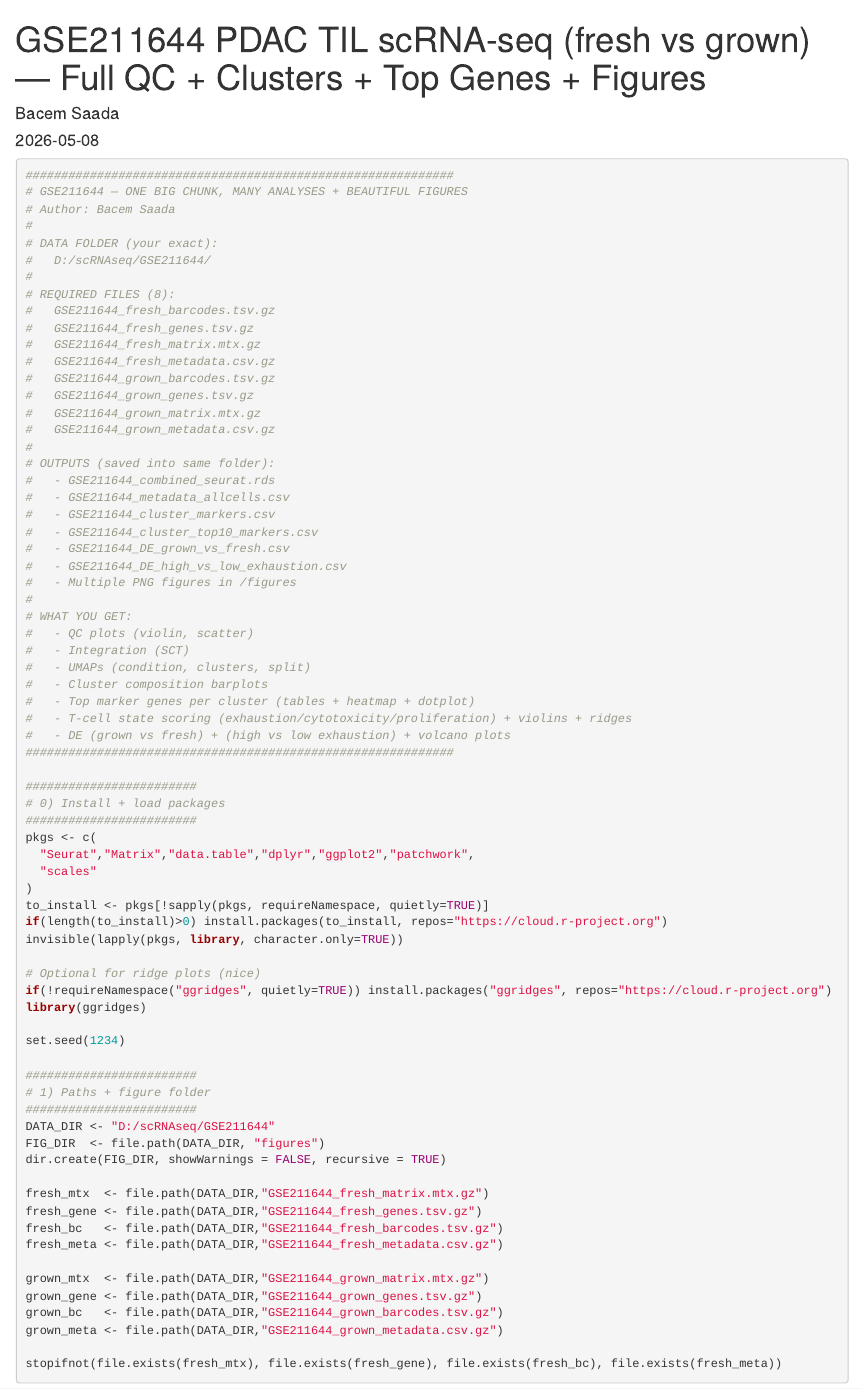
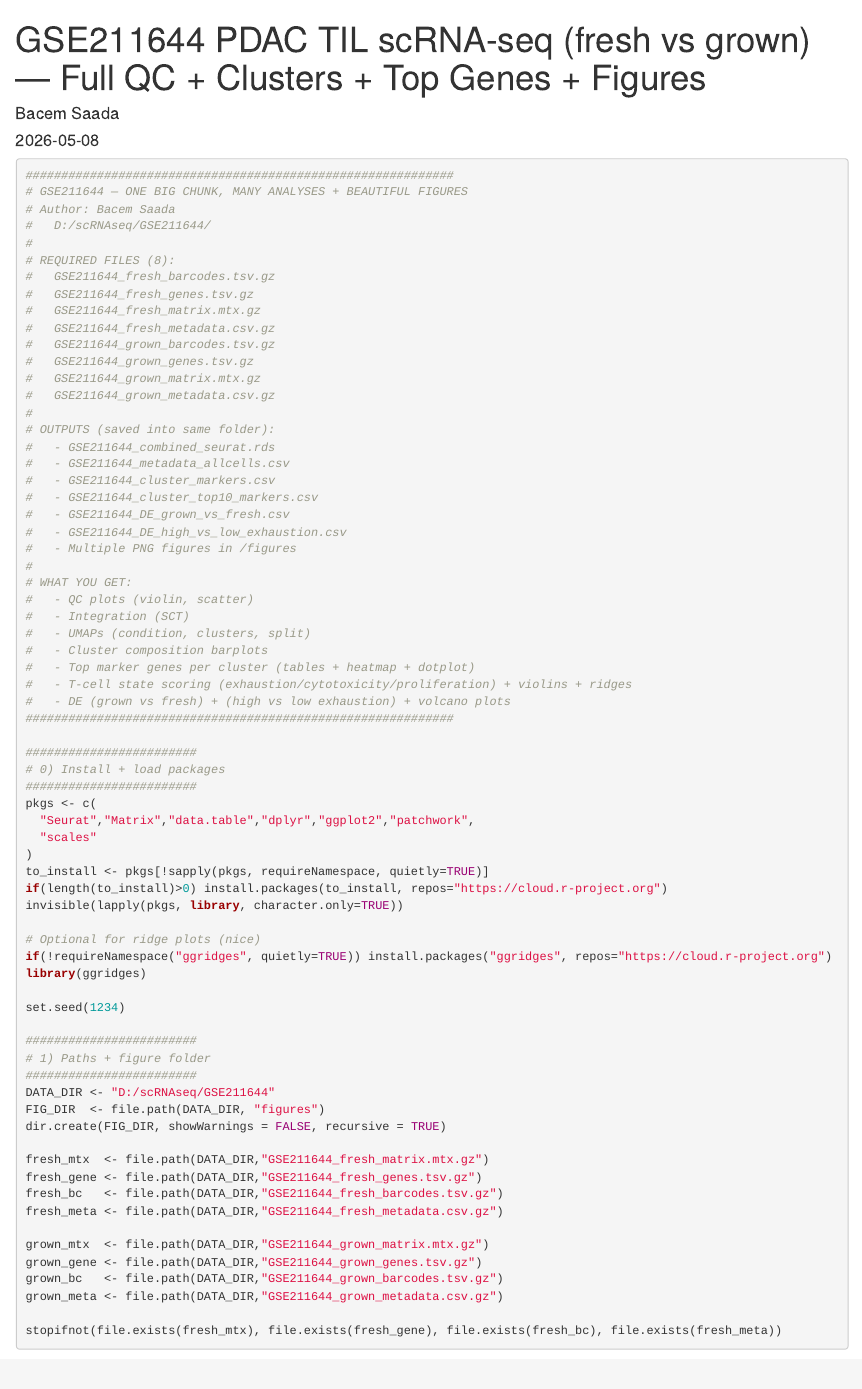
Before and after one commit to BacemDataScience/Single-Cell-RNA-seq, an R Markdown document (RNA-seq.Rmd): the page in a window 1100 px wide, from its top. Rendered offline with R 4.5, knitr and Pandoc, with nearby package versions; some code elsewhere in the file could not run offline.

Commit message:
Update RNA-seq.Rmd

```diff
--- a/RNA-seq.Rmd
+++ b/RNA-seq.Rmd
@@ -13,8 +13,6 @@ output:
 ############################################################
 # GSE211644 — ONE BIG CHUNK, MANY ANALYSES + BEAUTIFUL FIGURES
 # Author: Bacem Saada
-#
-# DATA FOLDER (your exact):
 #   D:/scRNAseq/GSE211644/
 #
 # REQUIRED FILES (8):
```
